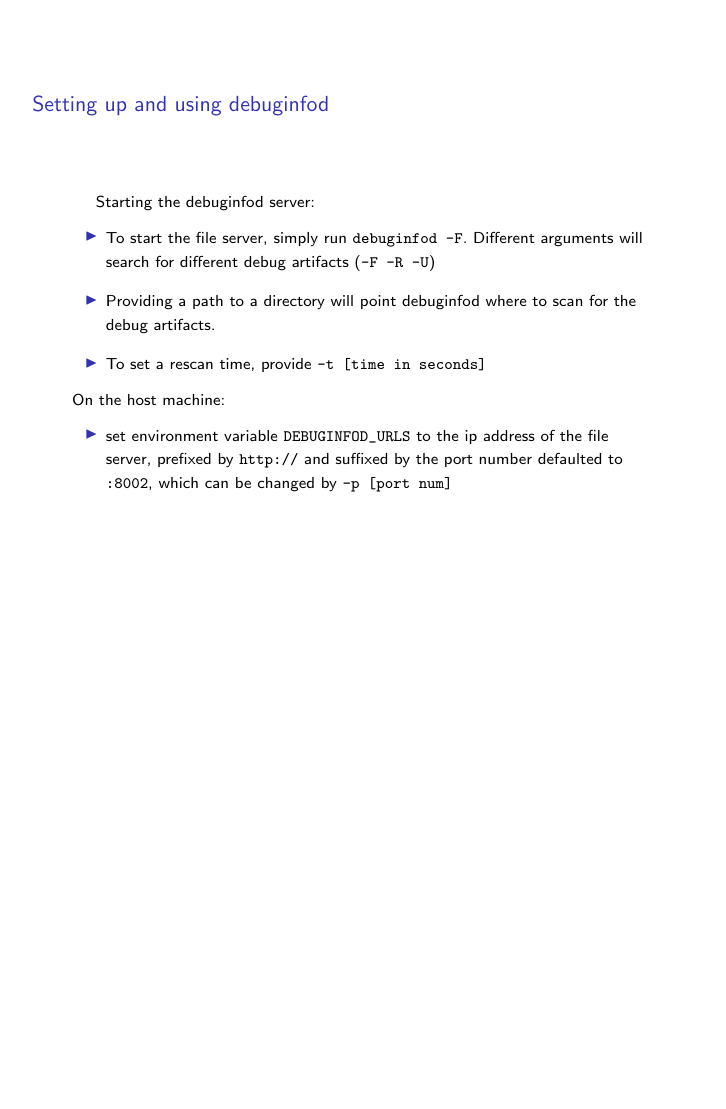
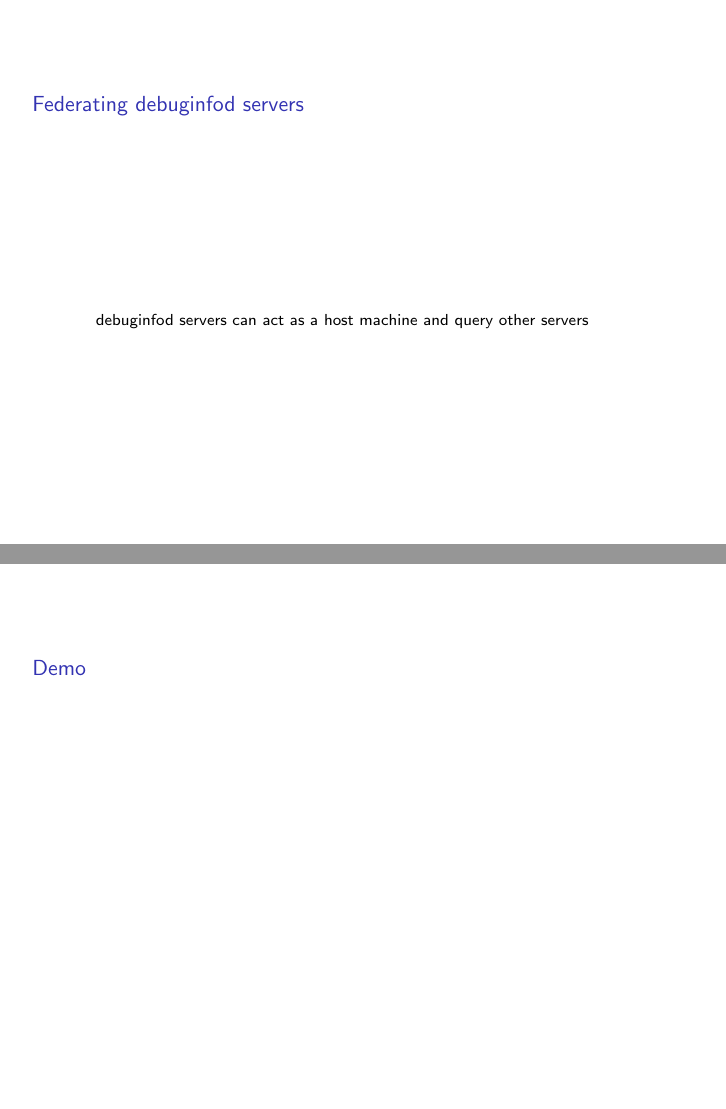
Before and after one commit to DMGDy/debuginfod_presentation, LaTeX slides (presentation.tex): page 4 of 4 before the commit and pages 5 and 6 of 7 after it, the two joined at a grey line, the shorter picture padded with empty space. Compiled offline with pdfLaTeX.

```diff
--- a/presentation.tex
+++ b/presentation.tex
@@ -62,3 +62,13 @@
    \end{itemize}
 \end{frame}
 
+\begin{frame}[fragile]
+   \frametitle{Federating debuginfod servers}
+   debuginfod servers can act as a host machine and query other servers
+   %include image
+   %include diagram
+\end{frame}
+
+\begin{frame}
+   \frametitle{Demo}
+\end{frame}
```
Also changed, not shown: presentation.pdf, presentation.tex (11 more changed lines), 4 other files.
